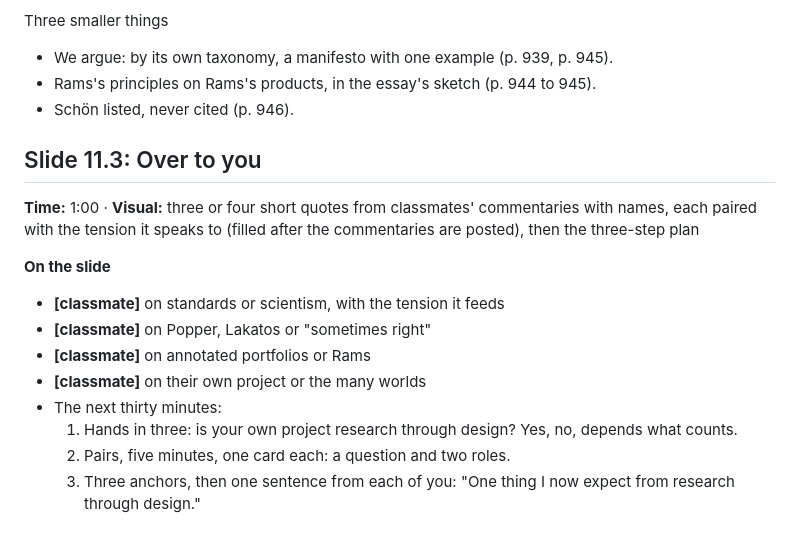
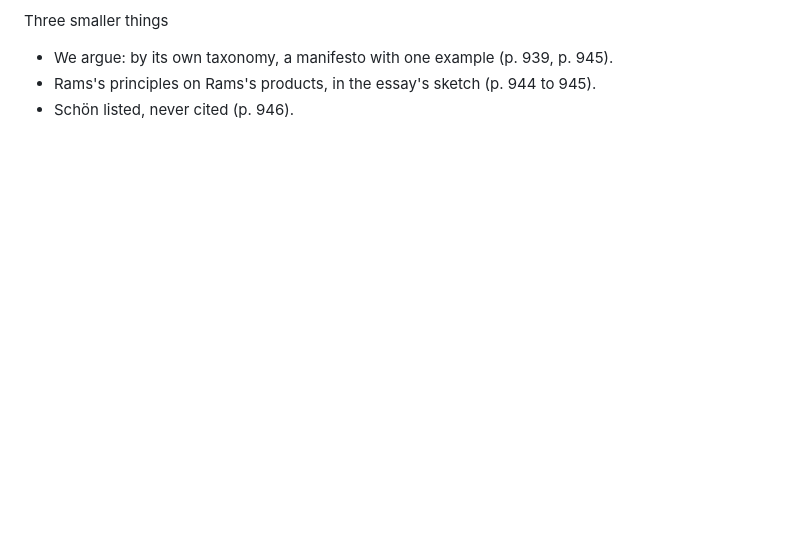
Before and after one commit to OliverStutz/CMPT-863, a Markdown page: week7/Week 7 - Deck Source - Presentation only.md, the part around the change. Drawn GitHub-style; blank space fills up the shorter version.

Commit message:
adding changes

```diff
--- a/week7/Week 7 - Deck Source - Presentation only.md
+++ b/week7/Week 7 - Deck Source - Presentation only.md
@@ -306,17 +306,3 @@ Three smaller things
 - We argue: by its own taxonomy, a manifesto with one example (p. 939, p. 945).
 - Rams's principles on Rams's products, in the essay's sketch (p. 944 to 945).
 - Schön listed, never cited (p. 946).
-
-## Slide 11.3: Over to you
-
-**Time:** 1:00 · **Visual:** three or four short quotes from classmates' commentaries with names, each paired with the tension it speaks to (filled after the commentaries are posted), then the three-step plan
-
-**On the slide**
-- **[classmate]** on standards or scientism, with the tension it feeds
-- **[classmate]** on Popper, Lakatos or "sometimes right"
-- **[classmate]** on annotated portfolios or Rams
-- **[classmate]** on their own project or the many worlds
-- The next thirty minutes:
-  1. Hands in three: is your own project research through design? Yes, no, depends what counts.
-  2. Pairs, five minutes, one card each: a question and two roles.
-  3. Three anchors, then one sentence from each of you: "One thing I now expect from research through design."
```
Also changed, not shown: Project Literature Review/Literature Review - Final v13.md (+1 -1 lines).
